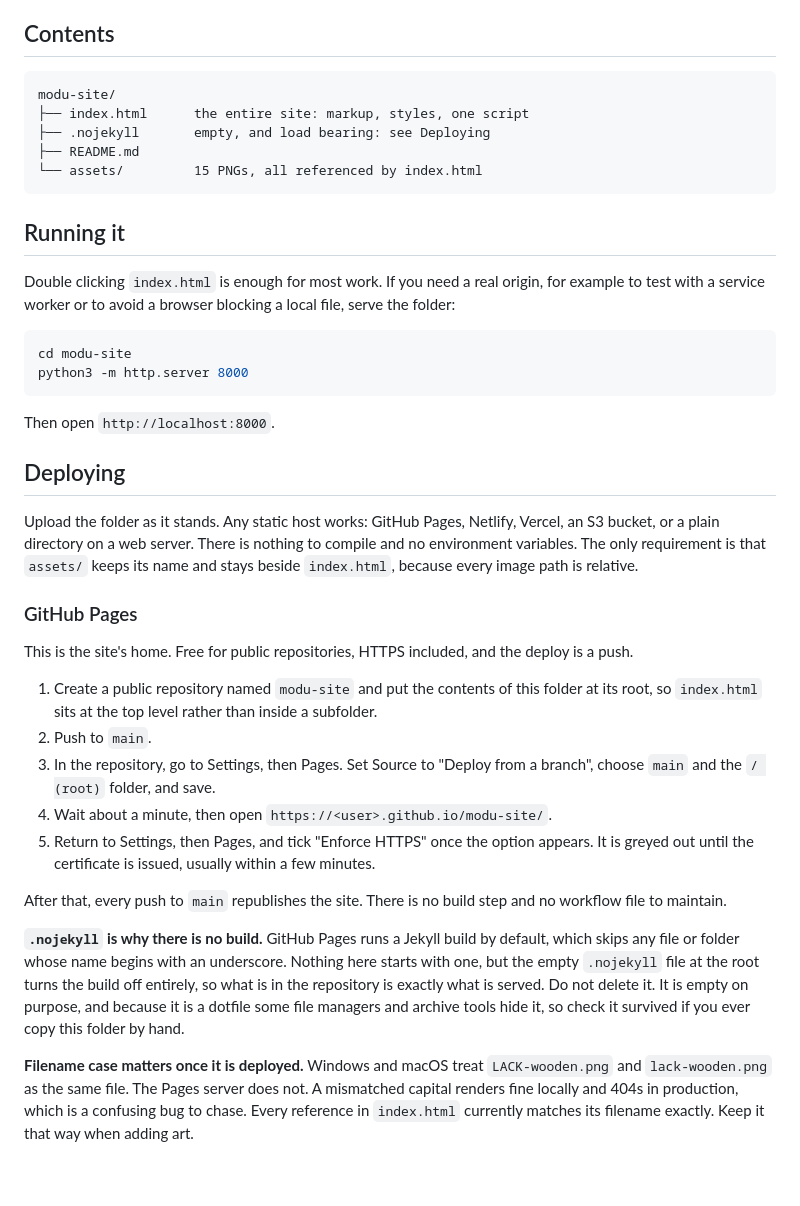
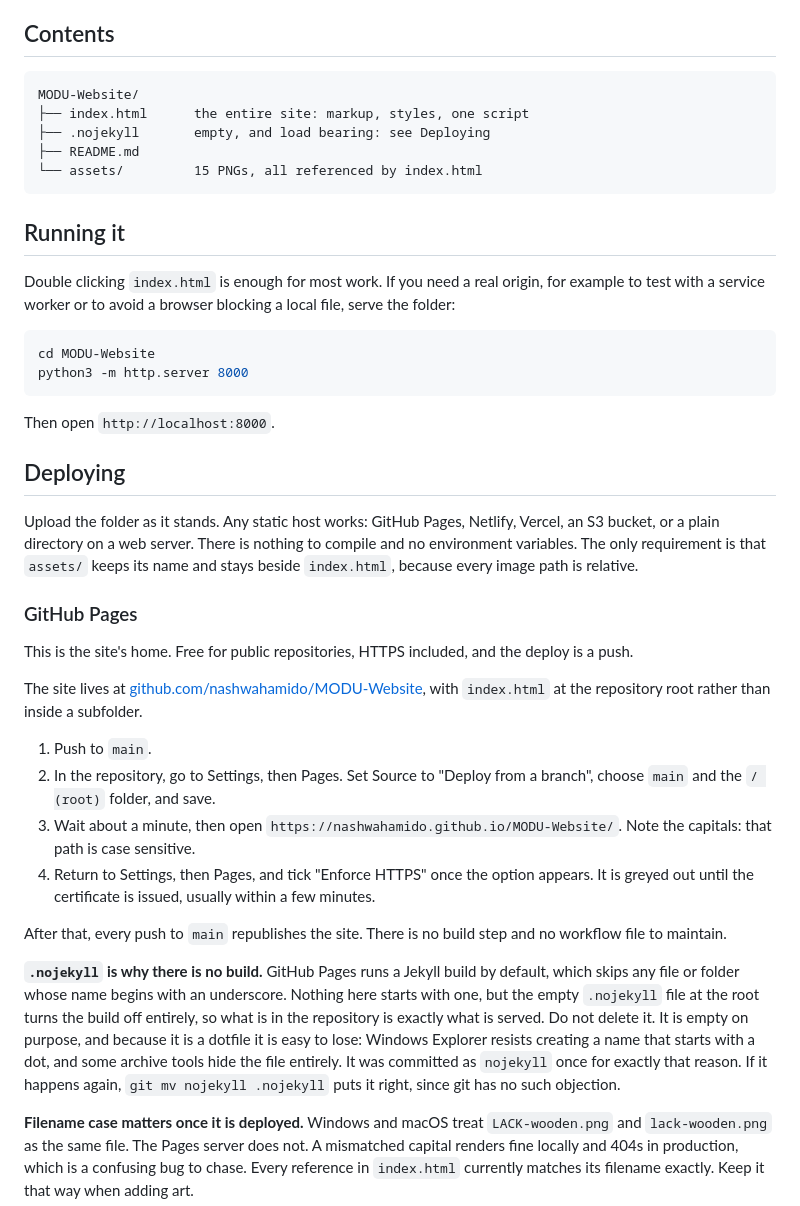
Before and after one commit to nashwahamido/MODU-Website, a Markdown page: README.md, the part around the change. Rendered like a GitHub page; blank space fills up the shorter version.

````diff
--- a/README.md
+++ b/README.md
@@ -10,7 +10,7 @@ browser and it works.
 ## Contents
 
 ```
-modu-site/
+MODU-Website/
 ├── index.html      the entire site: markup, styles, one script
 ├── .nojekyll       empty, and load bearing: see Deploying
 ├── README.md
@@ -23,7 +23,7 @@ Double clicking `index.html` is enough for most work. If you need a real origin,
 to test with a service worker or to avoid a browser blocking a local file, serve the folder:
 
 ```bash
-cd modu-site
+cd MODU-Website
 python3 -m http.server 8000
 ```
 
@@ -41,13 +41,15 @@ variables. The only requirement is that `assets/` keeps its name and stays besid
 This is the site's home. Free for public repositories, HTTPS included, and the deploy is a
 push.
 
-1. Create a public repository named `modu-site` and put the contents of this folder at its
-   root, so `index.html` sits at the top level rather than inside a subfolder.
-2. Push to `main`.
-3. In the repository, go to Settings, then Pages. Set Source to "Deploy from a branch",
+The site lives at [github.com/nashwahamido/MODU-Website](https://github.com/nashwahamido/MODU-Website),
+with `index.html` at the repository root rather than inside a subfolder.
+
+1. Push to `main`.
+2. In the repository, go to Settings, then Pages. Set Source to "Deploy from a branch",
    choose `main` and the `/ (root)` folder, and save.
-4. Wait about a minute, then open `https://<user>.github.io/modu-site/`.
-5. Return to Settings, then Pages, and tick "Enforce HTTPS" once the option appears. It is
+3. Wait about a minute, then open `https://nashwahamido.github.io/MODU-Website/`. Note the
+   capitals: that path is case sensitive.
+4. Return to Settings, then Pages, and tick "Enforce HTTPS" once the option appears. It is
    greyed out until the certificate is issued, usually within a few minutes.
 
 After that, every push to `main` republishes the site. There is no build step and no workflow
@@ -57,8 +59,10 @@ file to maintain.
 skips any file or folder whose name begins with an underscore. Nothing here starts with one,
 but the empty `.nojekyll` file at the root turns the build off entirely, so what is in the
 repository is exactly what is served. Do not delete it. It is empty on purpose, and because it
-is a dotfile some file managers and archive tools hide it, so check it survived if you ever
-copy this folder by hand.
+is a dotfile it is easy to lose: Windows Explorer resists creating a name that starts with a
+dot, and some archive tools hide the file entirely. It was committed as `nojekyll` once for
+exactly that reason. If it happens again, `git mv nojekyll .nojekyll` puts it right, since git
+has no such objection.
 
 **Filename case matters once it is deployed.** Windows and macOS treat `LACK-wooden.png` and
 `lack-wooden.png` as the same file. The Pages server does not. A mismatched capital renders
````
